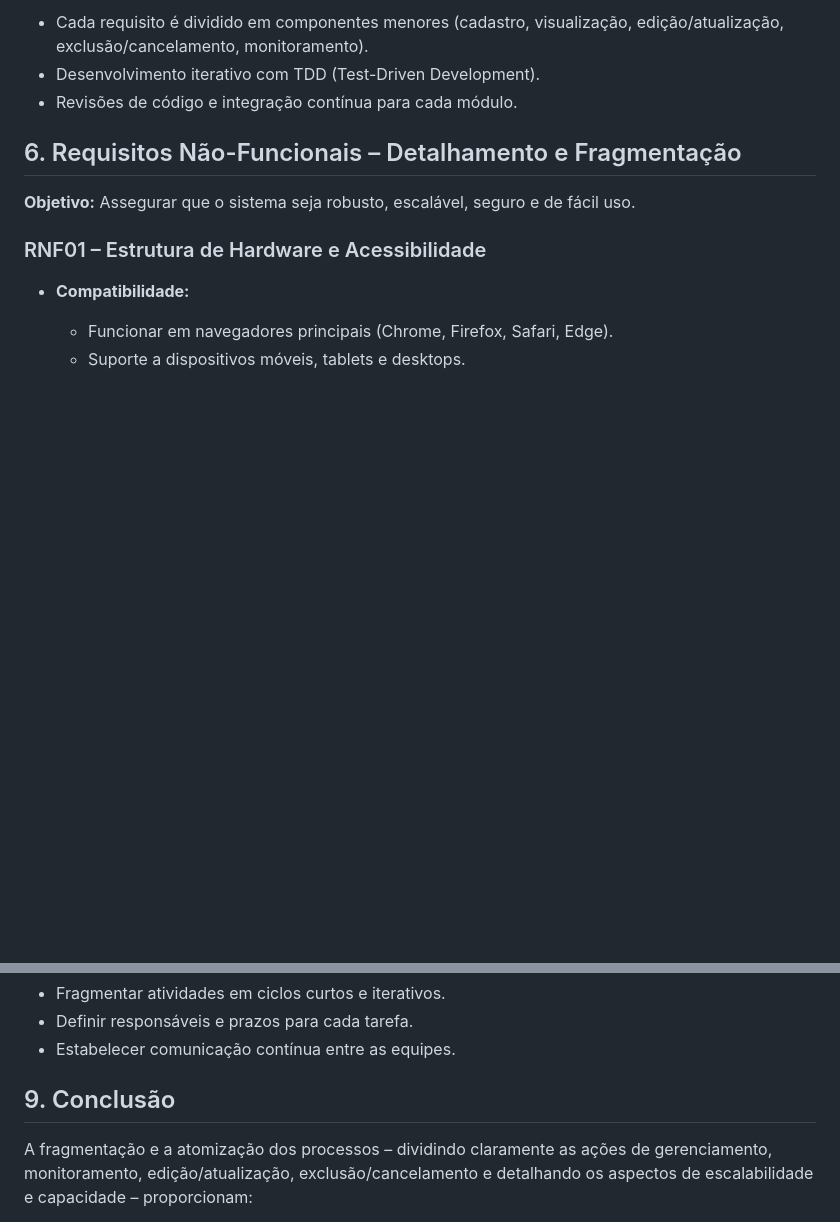
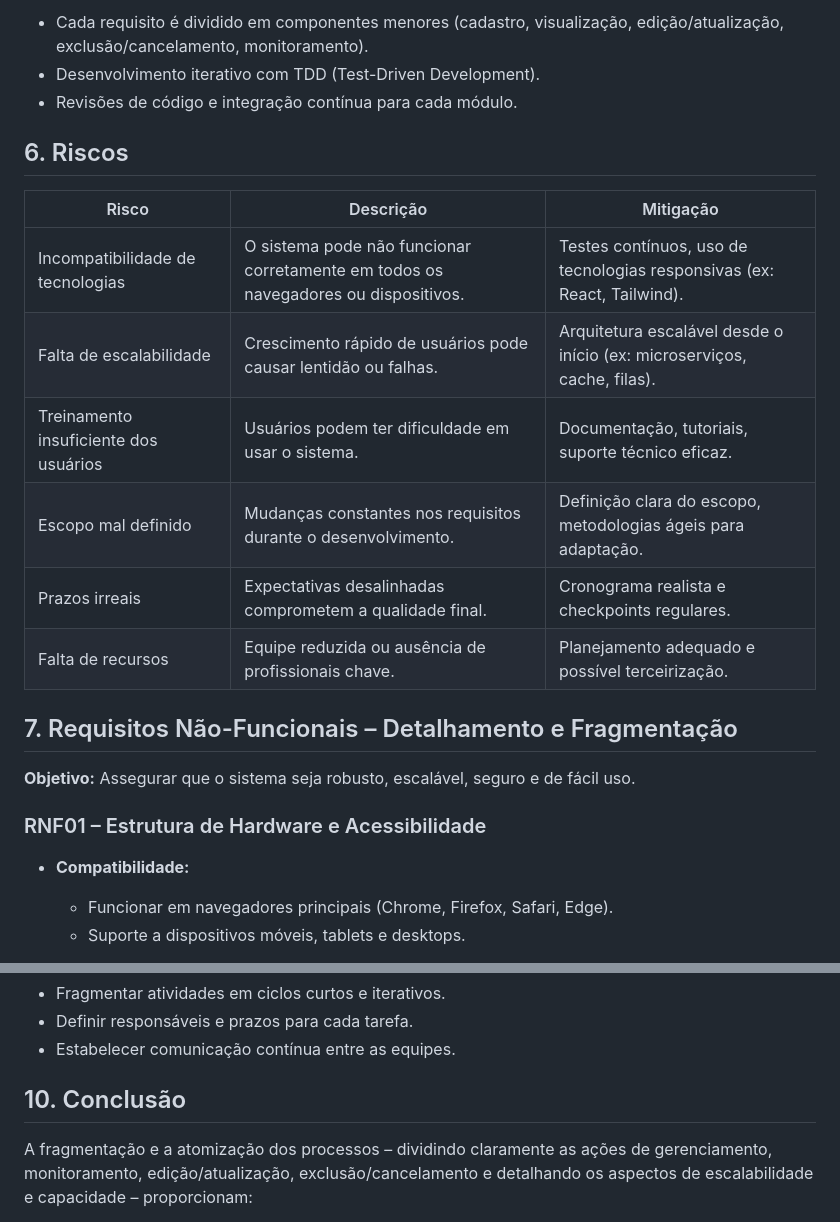
Before and after one commit to RenanCDev/TraininSync, a Markdown page: Documentos/Documento de Visão.md, 2 parts joined by grey strips. Drawn GitHub-style; blank space fills up the shorter version.

```diff
--- a/Documentos/Documento de Visão.md
+++ b/Documentos/Documento de Visão.md
@@ -319,10 +319,24 @@ O sistema deverá oferecer integração com serviços de calendário externo (ex
 - Revisões de código e integração contínua para cada módulo.
 
 </div>
+<div style="border: 1px solid #ccc; border-radius: 5px; padding: 15px; margin-bottom: 15px; background: #f9f9f9;">
+
+## 6. Riscos
+
+| Risco                          | Descrição                                                                 | Mitigação                                                                 |
+|-------------------------------|---------------------------------------------------------------------------|---------------------------------------------------------------------------|
+| Incompatibilidade de tecnologias | O sistema pode não funcionar corretamente em todos os navegadores ou dispositivos. | Testes contínuos, uso de tecnologias responsivas (ex: React, Tailwind). |
+| Falta de escalabilidade       | Crescimento rápido de usuários pode causar lentidão ou falhas.           | Arquitetura escalável desde o início (ex: microserviços, cache, filas).  |
+| Treinamento insuficiente dos usuários | Usuários podem ter dificuldade em usar o sistema.                     | Documentação, tutoriais, suporte técnico eficaz.                         |
+| Escopo mal definido           | Mudanças constantes nos requisitos durante o desenvolvimento.             | Definição clara do escopo, metodologias ágeis para adaptação.            |
+| Prazos irreais                | Expectativas desalinhadas comprometem a qualidade final.                  | Cronograma realista e checkpoints regulares.                             |
+| Falta de recursos             | Equipe reduzida ou ausência de profissionais chave.                       | Planejamento adequado e possível terceirização.                          |
+
+</div>
 
 <div style="border: 1px solid #ccc; border-radius: 5px; padding: 15px; margin-bottom: 15px; background: #f9f9f9;">
 
-## 6. Requisitos Não-Funcionais – Detalhamento e Fragmentação
+## 7. Requisitos Não-Funcionais – Detalhamento e Fragmentação
 
 **Objetivo:** Assegurar que o sistema seja robusto, escalável, seguro e de fácil uso.
 
@@ -480,7 +494,7 @@ O sistema deverá oferecer integração com serviços de calendário externo (ex
 
 <div style="border: 1px solid #ccc; border-radius: 5px; padding: 15px; background: #f9f9f9;">
 
-## 9. Conclusão
+## 10. Conclusão
 
 A fragmentação e a atomização dos processos – dividindo claramente as ações de gerenciamento, monitoramento, edição/atualização, exclusão/cancelamento e detalhando os aspectos de escalabilidade e capacidade – proporcionam:
 
```
Also changed, not shown: other parts of Documentos/Documento de Visão.md (+11 -11 lines).
